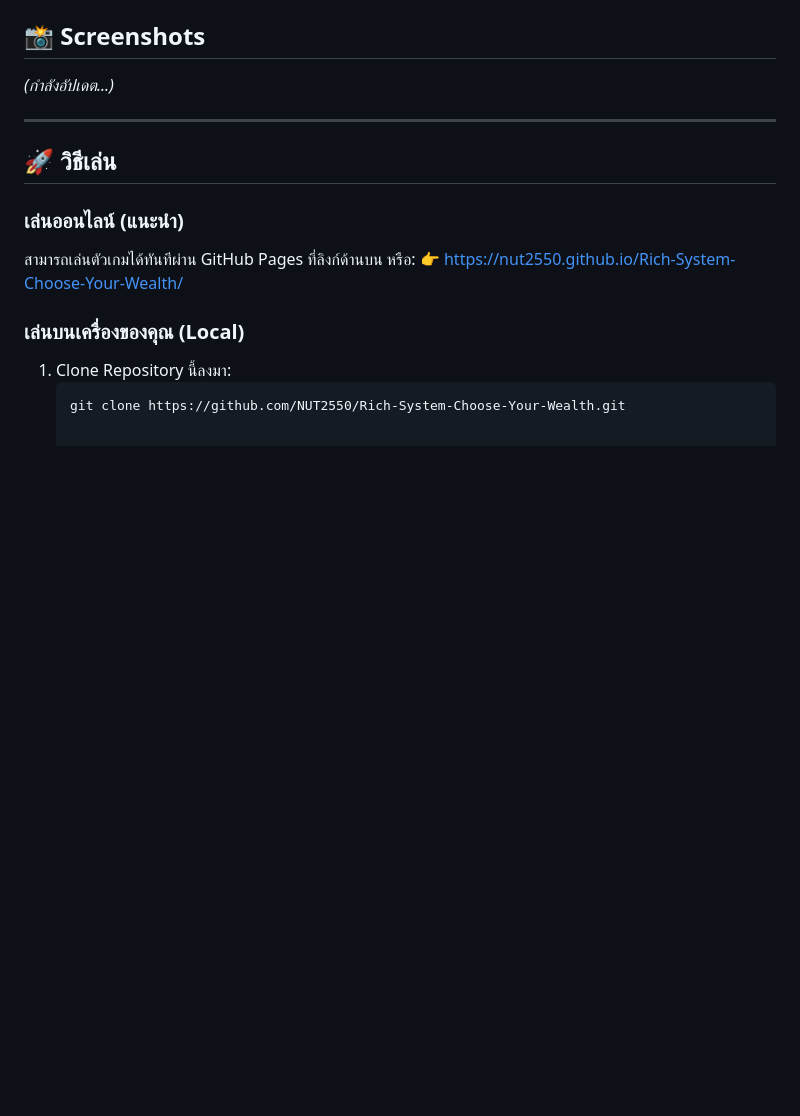
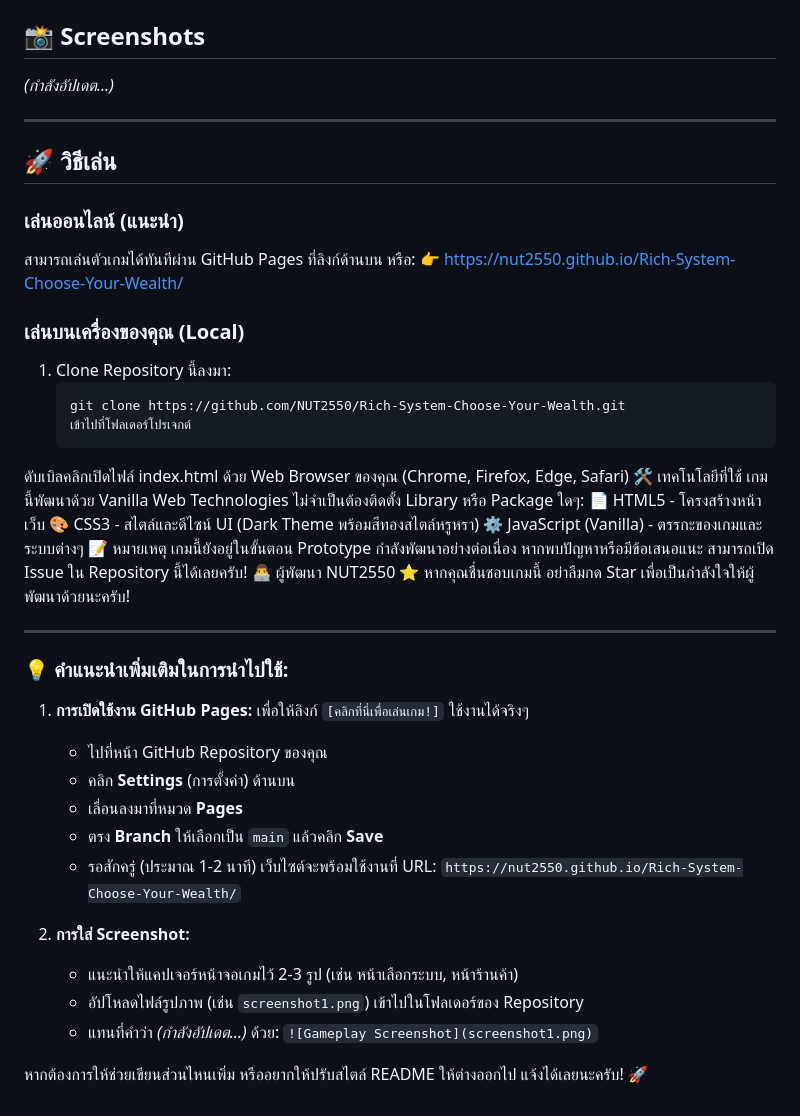
Before and after one commit to NUT2550/Rich-System-Choose-Your-Wealth, a Markdown page: README.md, the part around the change. Drawn GitHub-style; blank space fills up the shorter version.

````diff
--- a/README.md
+++ b/README.md
@@ -53,3 +53,33 @@
 1. Clone Repository นี้ลงมา:
    ```bash
    git clone https://github.com/NUT2550/Rich-System-Choose-Your-Wealth.git
+   เข้าไปที่โฟลเดอร์โปรเจกต์
+ดับเบิลคลิกเปิดไฟล์ index.html ด้วย Web Browser ของคุณ (Chrome, Firefox, Edge, Safari)
+🛠️ เทคโนโลยีที่ใช้
+เกมนี้พัฒนาด้วย Vanilla Web Technologies ไม่จำเป็นต้องติดตั้ง Library หรือ Package ใดๆ:
+📄 HTML5 - โครงสร้างหน้าเว็บ
+🎨 CSS3 - สไตล์และดีไซน์ UI (Dark Theme พร้อมสีทองสไตล์หรูหรา)
+⚙️ JavaScript (Vanilla) - ตรรกะของเกมและระบบต่างๆ
+📝 หมายเหตุ
+เกมนี้ยังอยู่ในขั้นตอน Prototype กำลังพัฒนาอย่างต่อเนื่อง
+หากพบปัญหาหรือมีข้อเสนอแนะ สามารถเปิด Issue ใน Repository นี้ได้เลยครับ!
+👨‍💻 ผู้พัฒนา
+NUT2550
+⭐ หากคุณชื่นชอบเกมนี้ อย่าลืมกด Star เพื่อเป็นกำลังใจให้ผู้พัฒนาด้วยนะครับ!
+
+---
+
+### 💡 คำแนะนำเพิ่มเติมในการนำไปใช้:
+1. **การเปิดใช้งาน GitHub Pages:** เพื่อให้ลิงก์ `[คลิกที่นี่เพื่อเล่นเกม!]` ใช้งานได้จริงๆ
+   - ไปที่หน้า GitHub Repository ของคุณ
+   - คลิก **Settings** (การตั้งค่า) ด้านบน
+   - เลื่อนลงมาที่หมวด **Pages**
+   - ตรง **Branch** ให้เลือกเป็น `main` แล้วคลิก **Save**
+   - รอสักครู่ (ประมาณ 1-2 นาที) เว็บไซต์จะพร้อมใช้งานที่ URL: `https://nut2550.github.io/Rich-System-Choose-Your-Wealth/`
+
+2. **การใส่ Screenshot:**
+   - แนะนำให้แคปเจอร์หน้าจอเกมไว้ 2-3 รูป (เช่น หน้าเลือกระบบ, หน้าร้านค้า)
+   - อัปโหลดไฟล์รูปภาพ (เช่น `screenshot1.png`) เข้าไปในโฟลเดอร์ของ Repository
+   - แทนที่คำว่า *(กำลังอัปเดต...)* ด้วย: `![Gameplay Screenshot](screenshot1.png)`
+
+หากต้องการให้ช่วยเขียนส่วนไหนเพิ่ม หรืออยากให้ปรับสไตล์ README ให้ต่างออกไป แจ้งได้เลยนะครับ! 🚀
````
